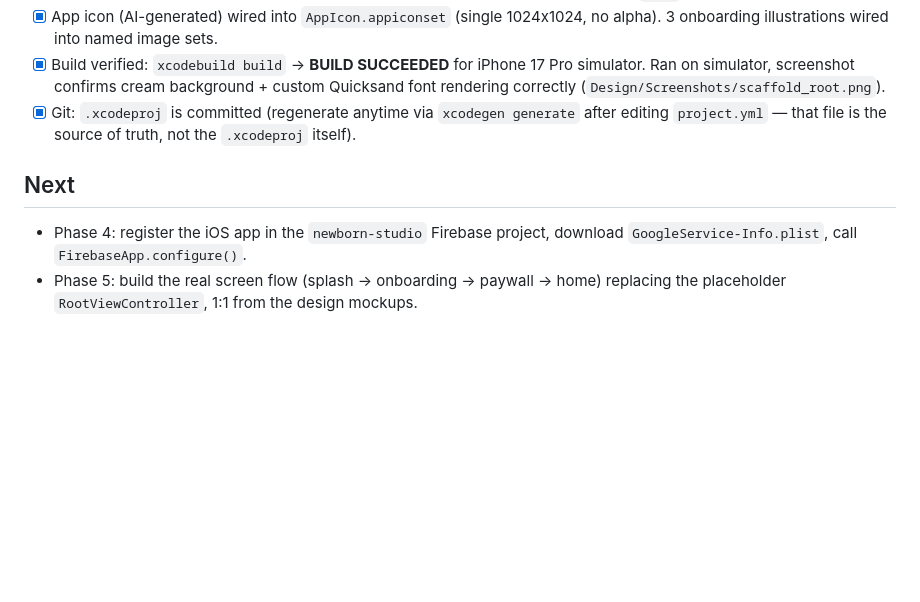
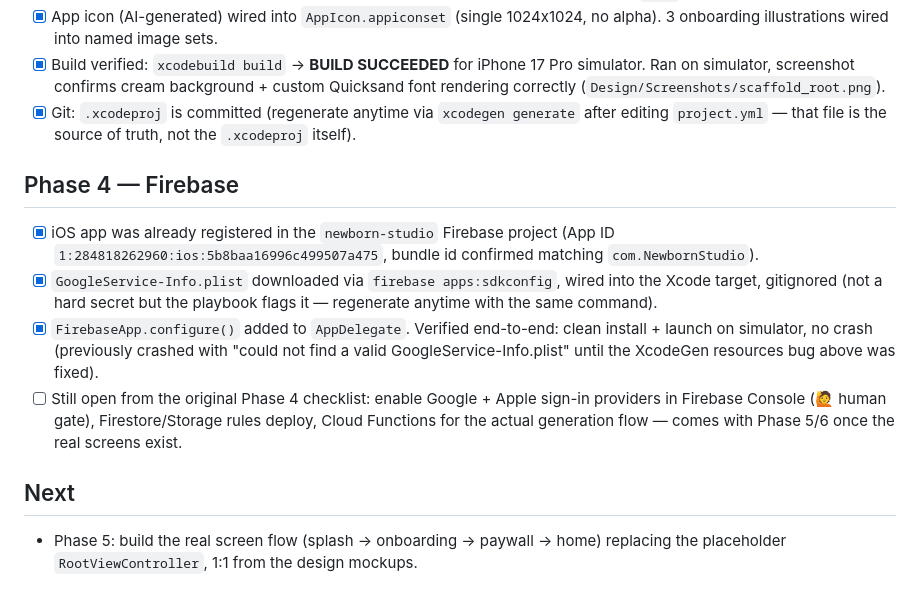
Before and after one commit to frknbyhn/NewbornStudio---New, a Markdown page: PROGRESS.md, the part around the change. Drawn GitHub-style; blank space fills up the shorter version.

Commit message:
Update progress tracking for Phase 4 (Firebase iOS app wiring)
Co-Authored-By: Claude Sonnet 5 <noreply@anthropic.com>
Claude-Session: https://claude.ai/code/session_01RMVf2f3PF82WsbkpMJJSj5

```diff
--- a/PROGRESS.md
+++ b/PROGRESS.md
@@ -33,6 +33,11 @@
 - [x] Build verified: `xcodebuild build` → **BUILD SUCCEEDED** for iPhone 17 Pro simulator. Ran on simulator, screenshot confirms cream background + custom Quicksand font rendering correctly (`Design/Screenshots/scaffold_root.png`).
 - [x] Git: `.xcodeproj` is committed (regenerate anytime via `xcodegen generate` after editing `project.yml` — that file is the source of truth, not the `.xcodeproj` itself).
 
+## Phase 4 — Firebase
+- [x] iOS app was already registered in the `newborn-studio` Firebase project (App ID `1:284818262960:ios:5b8baa16996c499507a475`, bundle id confirmed matching `com.NewbornStudio`).
+- [x] `GoogleService-Info.plist` downloaded via `firebase apps:sdkconfig`, wired into the Xcode target, gitignored (not a hard secret but the playbook flags it — regenerate anytime with the same command).
+- [x] `FirebaseApp.configure()` added to `AppDelegate`. Verified end-to-end: clean install + launch on simulator, no crash (previously crashed with "could not find a valid GoogleService-Info.plist" until the XcodeGen resources bug above was fixed).
+- [ ] Still open from the original Phase 4 checklist: enable Google + Apple sign-in providers in Firebase Console (🙋 human gate), Firestore/Storage rules deploy, Cloud Functions for the actual generation flow — comes with Phase 5/6 once the real screens exist.
+
 ## Next
-- Phase 4: register the iOS app in the `newborn-studio` Firebase project, download `GoogleService-Info.plist`, call `FirebaseApp.configure()`.
 - Phase 5: build the real screen flow (splash → onboarding → paywall → home) replacing the placeholder `RootViewController`, 1:1 from the design mockups.
```
